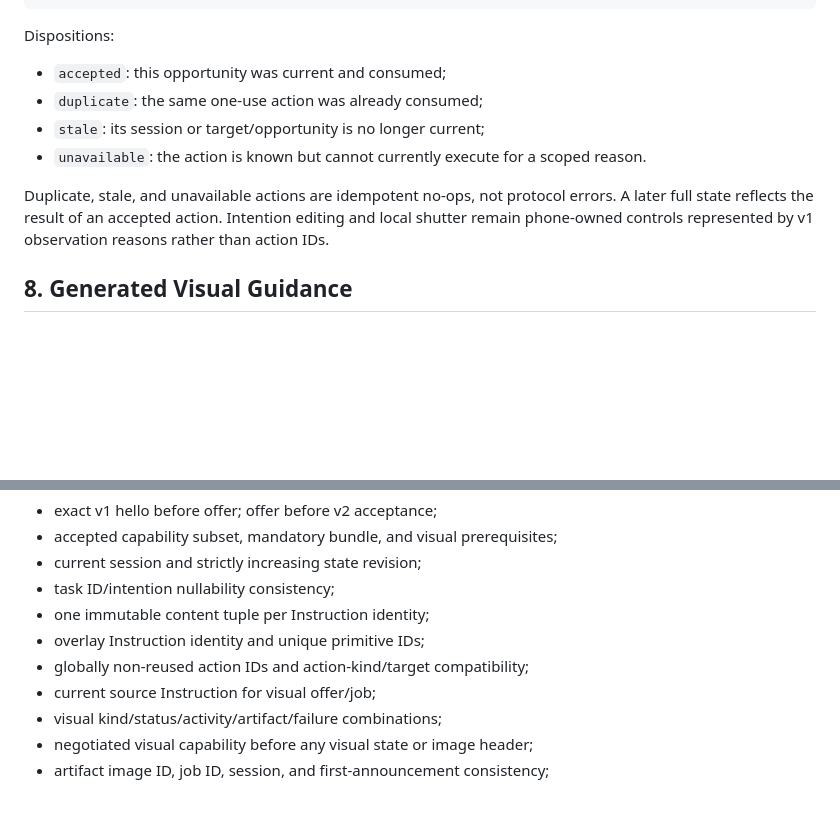
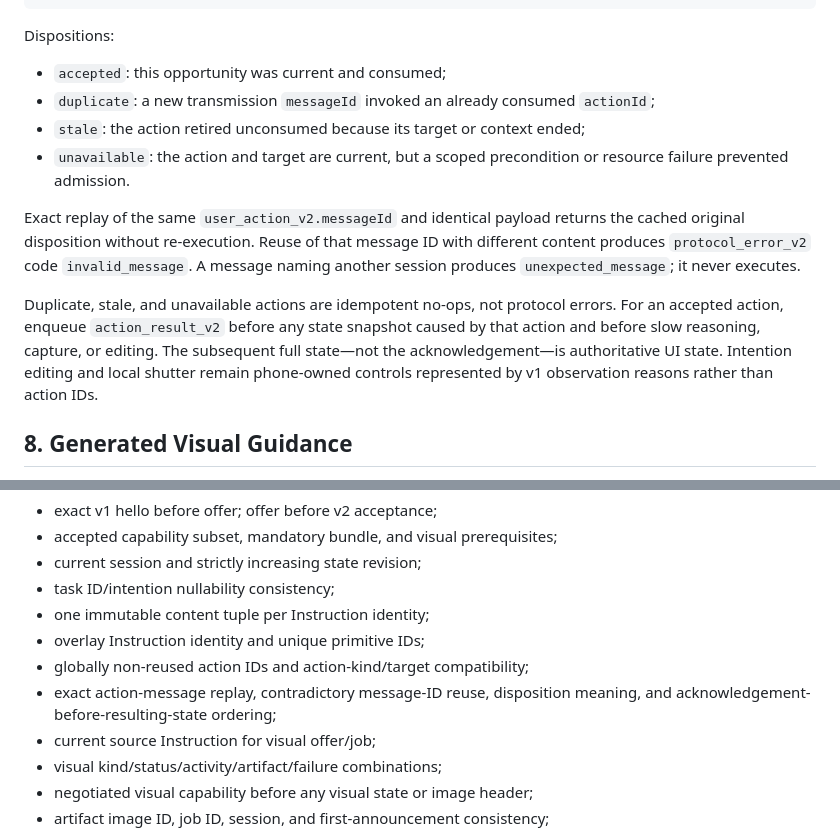
Before and after one commit to MTI-camera-agent/camera_agent, a Markdown page: docs/PROTOCOL_V2.md, 2 parts joined by grey strips. GitHub-like rendering; blank space fills up the shorter version.

Commit message:
docs: define action replay semantics

```diff
--- a/docs/PROTOCOL_V2.md
+++ b/docs/PROTOCOL_V2.md
@@ -349,15 +349,23 @@ or editing:
 Dispositions:
 
 - `accepted`: this opportunity was current and consumed;
-- `duplicate`: the same one-use action was already consumed;
-- `stale`: its session or target/opportunity is no longer current;
-- `unavailable`: the action is known but cannot currently execute for a scoped
-  reason.
+- `duplicate`: a new transmission `messageId` invoked an already consumed
+  `actionId`;
+- `stale`: the action retired unconsumed because its target or context ended;
+- `unavailable`: the action and target are current, but a scoped precondition or
+  resource failure prevented admission.
+
+Exact replay of the same `user_action_v2.messageId` and identical payload returns
+the cached original disposition without re-execution. Reuse of that message ID with
+different content produces `protocol_error_v2` code `invalid_message`. A message
+naming another session produces `unexpected_message`; it never executes.
 
 Duplicate, stale, and unavailable actions are idempotent no-ops, not protocol
-errors. A later full state reflects the result of an accepted action. Intention
-editing and local shutter remain phone-owned controls represented by v1 observation
-reasons rather than action IDs.
+errors. For an accepted action, enqueue `action_result_v2` before any state snapshot
+caused by that action and before slow reasoning, capture, or editing. The subsequent
+full state—not the acknowledgement—is authoritative UI state. Intention editing
+and local shutter remain phone-owned controls represented by v1 observation reasons
+rather than action IDs.
 
 ## 8. Generated Visual Guidance
 
@@ -494,6 +502,8 @@ also enforce:
 - one immutable content tuple per Instruction identity;
 - overlay Instruction identity and unique primitive IDs;
 - globally non-reused action IDs and action-kind/target compatibility;
+- exact action-message replay, contradictory message-ID reuse, disposition meaning,
+  and acknowledgement-before-resulting-state ordering;
 - current source Instruction for visual offer/job;
 - visual kind/status/activity/artifact/failure combinations;
 - negotiated visual capability before any visual state or image header;
```
Also changed, not shown: docs/CAMERA_AGENT_V2_EVALUATION.md (+1 -1 lines).
